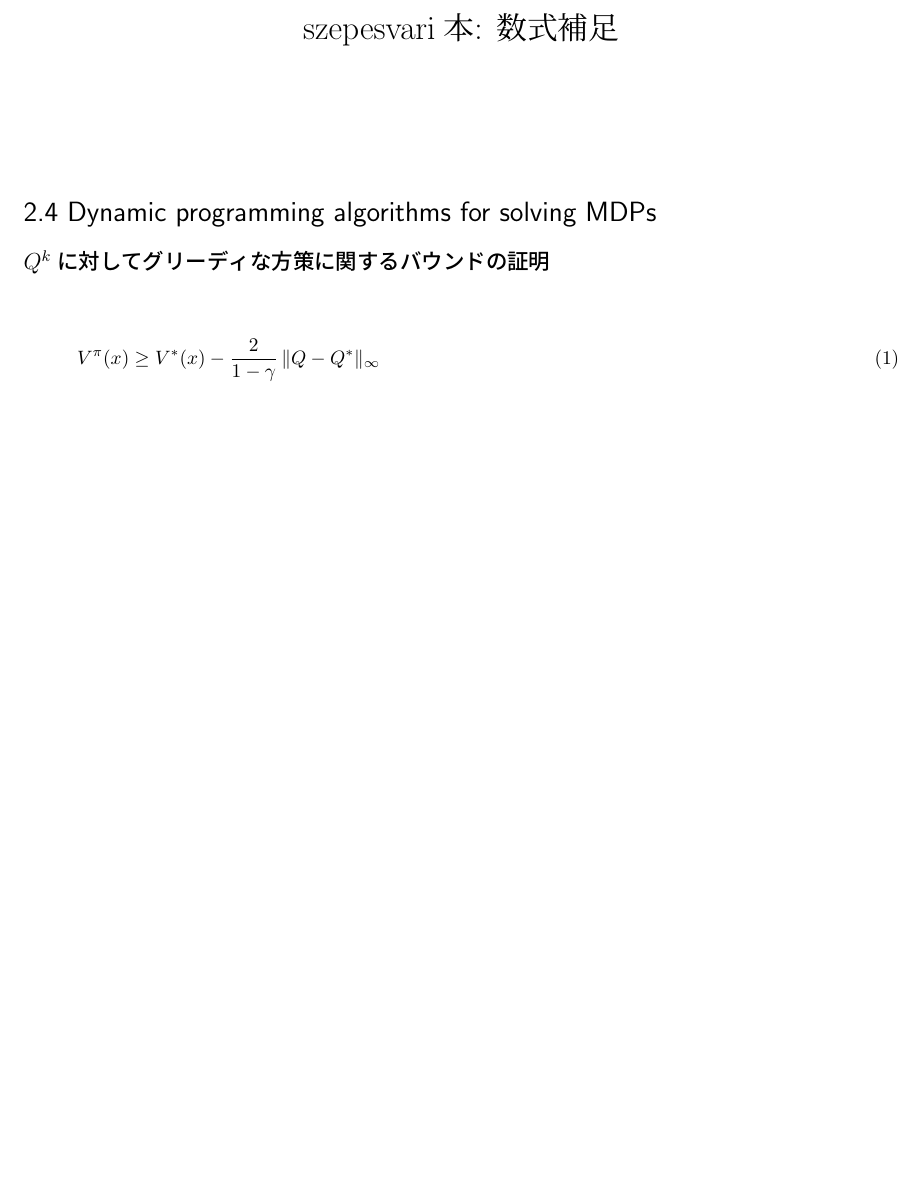
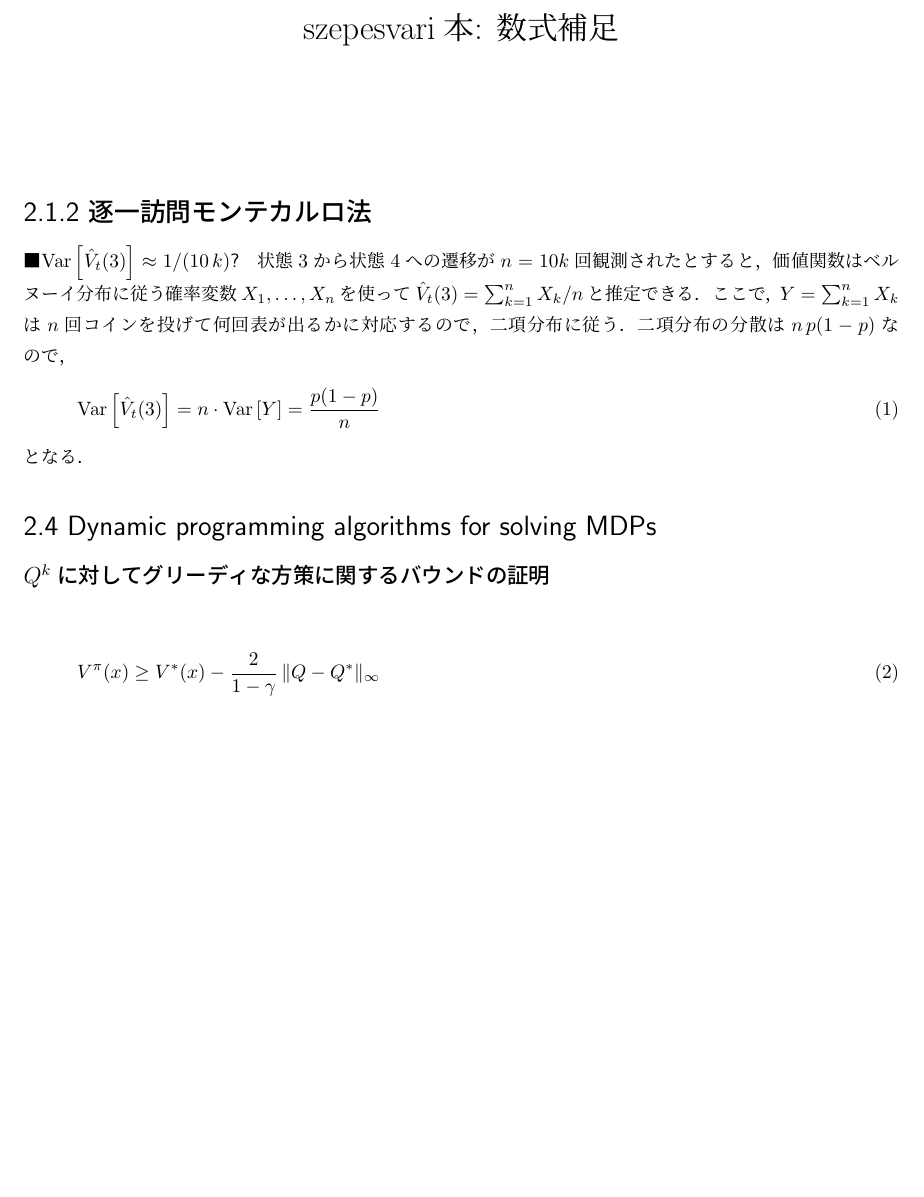
Before and after one commit to rl-tokyo/szepesvari-book, a LaTeX document (main.tex): part of the page, cut so that both start at the same text, the shorter picture padded with empty space. Compiled offline with pLaTeX and dvipdfmx.

Commit message:
補足を追加

```diff
--- a/main.tex
+++ b/main.tex
@@ -18,12 +18,27 @@
 \newcommand{\MDP}{\mathcal{M}}
 \newcommand{\nextstate}{y}
 \newcommand{\Nextstate}{Y}
+\newcommand{\Var}[1]{{\mathrm{Var}}\left[#1\right]}
 
 \date{}
 \title{szepesvari本: 数式補足}
 
 \begin{document}
 \maketitle
+
+\section*{2.1.2 逐一訪問モンテカルロ法}
+
+\paragraph{$\Var{\hat{V}_t(3)} \approx 1/(10\,k)$?}
+状態$3$から状態$4$への遷移が$n = 10k$回観測されたとすると，
+価値関数はベルヌーイ分布に従う確率変数$X_1, \ldots, X_n$を使って
+$\hat{V}_t(3) = \sum_{k=1}^n X_k / n$と推定できる．
+ここで，$Y = \sum_{k=1}^n X_k$は$n$回コインを投げて何回表が出るかに対応するので，
+二項分布に従う．
+二項分布の分散は$n\,p(1-p)$なので，
+\begin{equation}
+\Var{\hat{V}_t(3)} = n \cdot \Var{Y} = \frac{p(1-p)}{n}
+\end{equation}
+となる．
 
 \section*{2.4 Dynamic programming algorithms for solving MDPs}
 
```
